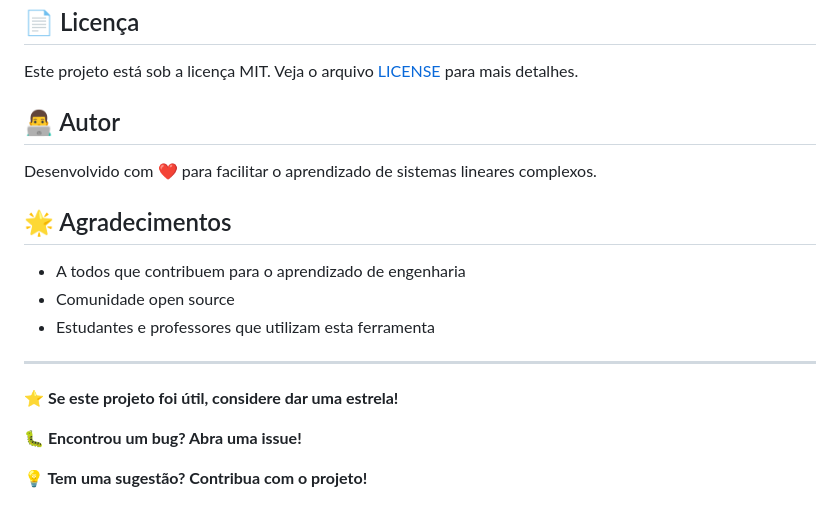
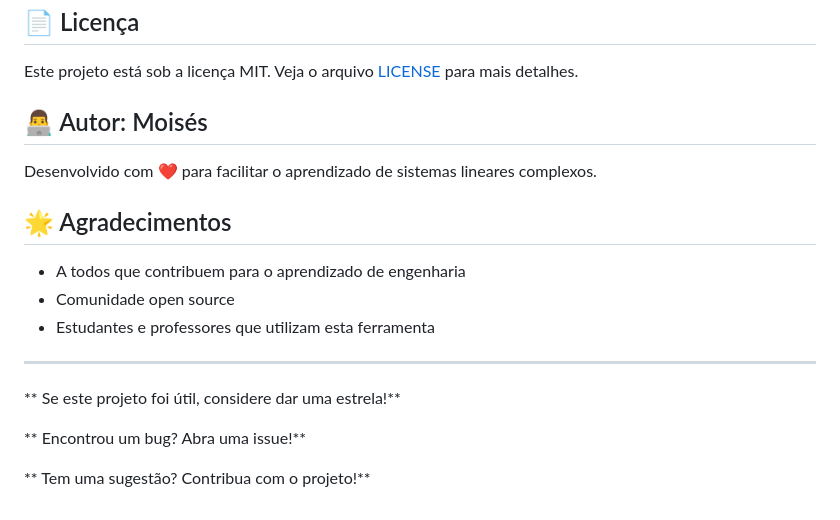
Before and after one commit to Confuso01/complex-linear-system-solver, a Markdown page: README.md, the part around one of its changes. GitHub-like rendering.

```diff
--- a/README.md
+++ b/README.md
@@ -178,7 +178,7 @@ Clique em "Resolver Sistema" para ver a solução!
 
 Este projeto está sob a licença MIT. Veja o arquivo [LICENSE](LICENSE) para mais detalhes.
 
-## 👨‍💻 Autor
+## 👨‍💻 Autor: Moisés
 
 Desenvolvido com ❤️ para facilitar o aprendizado de sistemas lineares complexos.
 
@@ -190,8 +190,8 @@ Desenvolvido com ❤️ para facilitar o aprendizado de sistemas lineares comple
 
 ---
 
-**⭐ Se este projeto foi útil, considere dar uma estrela!**
+** Se este projeto foi útil, considere dar uma estrela!**
 
-**🐛 Encontrou um bug? Abra uma issue!**
+** Encontrou um bug? Abra uma issue!**
 
-**💡 Tem uma sugestão? Contribua com o projeto!**
+** Tem uma sugestão? Contribua com o projeto!**
```
Also changed, not shown: other parts of README.md (+16 -16 lines).
